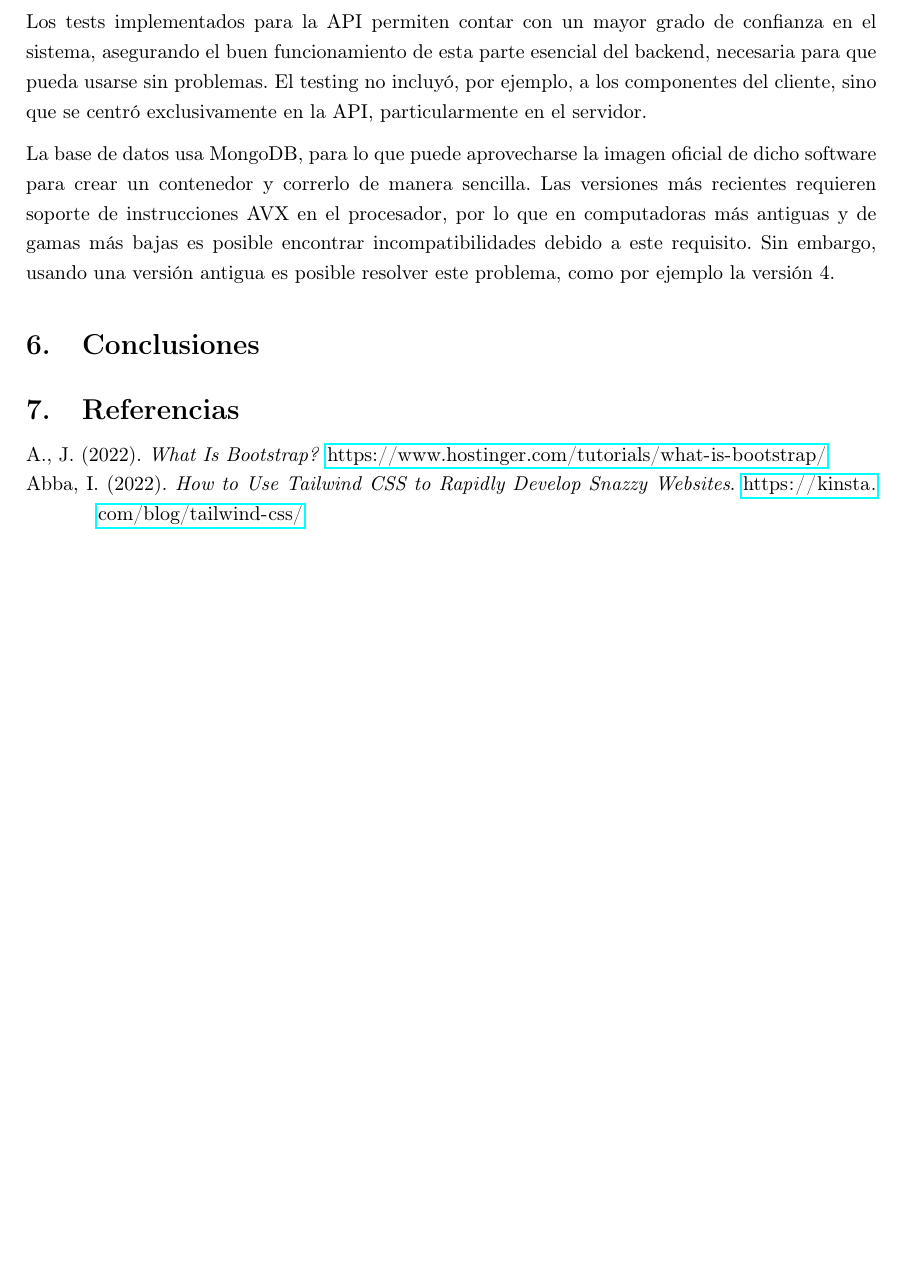
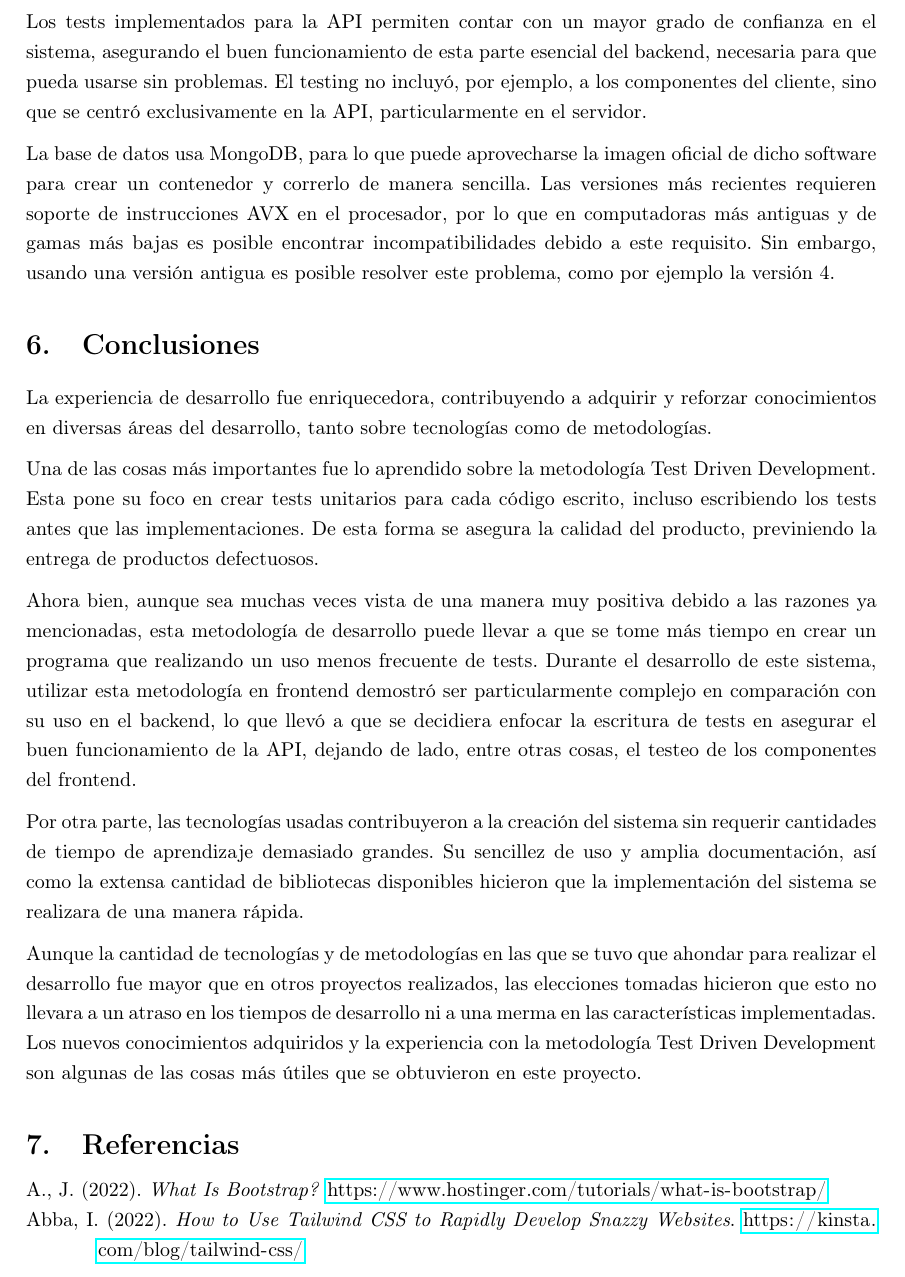
Before and after one commit to charrassebastian/seminario-informe, a LaTeX document (main.tex): part of page 24 of 37 before the commit and part of page 24 of 38 after it, cut so that both start at the same text, the shorter picture padded with empty space. Compiled offline with pdfLaTeX.

Commit message:
Agregada sección de conclusiones

```diff
--- a/main.tex
+++ b/main.tex
@@ -478,6 +478,15 @@ Los tests implementados para la API permiten contar con un mayor grado de confia
 
 La base de datos usa MongoDB, para lo que puede aprovecharse la imagen oficial de dicho software para crear un contenedor y correrlo de manera sencilla. Las versiones más recientes requieren soporte de instrucciones AVX en el procesador, por lo que en computadoras más antiguas y de gamas más bajas es posible encontrar incompatibilidades debido a este requisito. Sin embargo, usando una versión antigua es posible resolver este problema, como por ejemplo la versión 4.
 \section{Conclusiones}
+La experiencia de desarrollo fue enriquecedora, contribuyendo a adquirir y reforzar conocimientos en diversas áreas del desarrollo, tanto sobre tecnologías como de metodologías.
+
+Una de las cosas más importantes fue lo aprendido sobre la metodología Test Driven Development. Esta pone su foco en crear tests unitarios para cada código escrito, incluso escribiendo los tests antes que las implementaciones. De esta forma se asegura la calidad del producto, previniendo la entrega de productos defectuosos.
+
+Ahora bien, aunque sea muchas veces vista de una manera muy positiva debido a las razones ya mencionadas, esta metodología de desarrollo puede llevar a que se tome más tiempo en crear un programa que realizando un uso menos frecuente de tests. Durante el desarrollo de este sistema, utilizar esta metodología en frontend demostró ser particularmente complejo en comparación con su uso en el backend, lo que llevó a que se decidiera enfocar la escritura de tests en asegurar el buen funcionamiento de la API, dejando de lado, entre otras cosas, el testeo de los componentes del frontend.
+
+Por otra parte, las tecnologías usadas contribuyeron a la creación del sistema sin requerir cantidades de tiempo de aprendizaje demasiado grandes. Su sencillez de uso y amplia documentación, así como la extensa cantidad de bibliotecas disponibles hicieron que la implementación del sistema se realizara de una manera rápida.
+
+Aunque la cantidad de tecnologías y de metodologías en las que se tuvo que ahondar para realizar el desarrollo fue mayor que en otros proyectos realizados, las elecciones tomadas hicieron que esto no llevara a un atraso en los tiempos de desarrollo ni a una merma en las características implementadas. Los nuevos conocimientos adquiridos y la experiencia con la metodología Test Driven Development son algunas de las cosas más útiles que se obtuvieron en este proyecto.
 \section{Referencias}
 \begin{sloppypar}
 \printbibliography[heading=none,category=cited]
```
Also changed, not shown: 5 other files.
